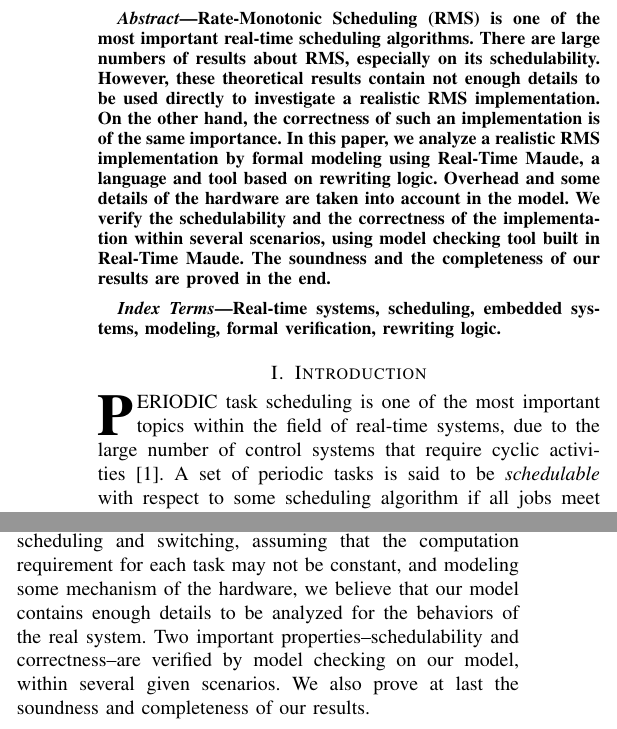
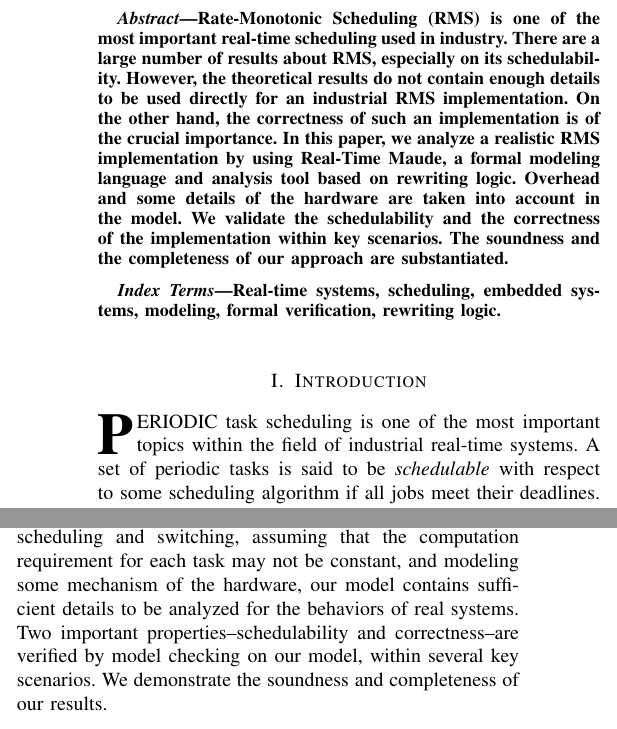
Before and after one commit to JiaxiangLIU/verification, a LaTeX paper (RMS/submission.tex): two parts of the columns of pages 1 and 8 of 9, joined at a grey line, cut so that both start at the same text. Compiled offline with pdfLaTeX.

Commit message:
polished a bit wrt remarks from Prof. Song.

```diff
--- a/RMS/submission.tex
+++ b/RMS/submission.tex
@@ -437,18 +437,17 @@ Computer Engineering, Portland State University, Portland, OR
 \IEEEtitleabstractindextext{%
 \begin{abstract}
 Rate-Monotonic Scheduling (RMS) is one of the most important real-time
-scheduling algorithms. There are large numbers of results about RMS,
-especially on its schedulability. However, these theoretical results
-contain not enough details to be used directly to investigate a
-realistic RMS implementation. On the other hand, the correctness of
-such an implementation is of the same importance. In this paper, we
-analyze a realistic RMS implementation by formal modeling using
-Real-Time Maude, a language and tool based on rewriting
+scheduling used in industry. There are a large number of results about
+RMS, especially on its schedulability. However, the theoretical
+results do not contain enough details to be used directly for an
+industrial RMS implementation. On the other hand, the correctness of
+such an implementation is of the crucial importance. In this paper, we
+analyze a realistic RMS implementation by using Real-Time Maude, a
+formal modeling language and analysis tool based on rewriting
 logic. Overhead and some details of the hardware are taken into
-account in the model. We verify the schedulability and the correctness
-of the implementation within several scenarios, using model checking
-tool built in Real-Time Maude. The soundness and the completeness of
-our results are proved in the end.
+account in the model. We validate the schedulability and the
+correctness of the implementation within key scenarios. The soundness
+and the completeness of our approach are substantiated.
 \end{abstract}
 
 
@@ -517,13 +516,13 @@ our results are proved in the end.
 % Here we have the typical use of a "T" for an initial drop letter
 % and "HIS" in caps to complete the first word.
 \IEEEPARstart{P}{eriodic} task scheduling is one of the most important
-topics within the field of real-time systems, due to the large number
-of control systems that require cyclic
-activities~\cite{buttazzo2011hard}. A set of periodic tasks is said to
-be \emph{schedulable} with respect to some scheduling algorithm if all
-jobs meet their deadlines. \emph{Rate-Monotonic Scheduling}
-(\emph{RMS}) is a \emph{fixed} priority scheduling algorithm for
-preemptive hard real-time environments proposed by Liu and
+topics within the field of industrial real-time systems.
+%due to the large number of control systems that require cyclic activities~\cite{buttazzo2011hard}.
+A set of periodic tasks is said to be \emph{schedulable} with respect
+to some scheduling algorithm if all jobs meet their
+deadlines. \emph{Rate-Monotonic Scheduling} (\emph{RMS}) is a
+\emph{fixed} priority scheduling algorithm for preemptive hard
+real-time environments proposed by Liu and
 Layland~\cite{DBLP:journals/jacm/LiuL73}, which assigns priorities to
 jobs according to the periods of the corresponding tasks: the smaller
 period, the higher priority. RMS is proved to be the \emph{optimal}
@@ -1971,11 +1970,11 @@ We have formally modeled a realistic implementation of RMS using
 Real-Time Maude, a modeling language based on rewriting logic. By
 taking into acount the overhead of scheduling and switching, assuming
 that the computation requirement for each task may not be constant,
-and modeling some mechanism of the hardware, we believe that our model
-contains enough details to be analyzed for the behaviors of the real
-system. Two important properties--schedulability and correctness--are
-verified by model checking on our model, within several given
-scenarios. We also prove at last the soundness and completeness of our
+and modeling some mechanism of the hardware, our model contains
+sufficient details to be analyzed for the behaviors of real
+systems. Two important properties--schedulability and correctness--are
+verified by model checking on our model, within several key
+scenarios. We demonstrate the soundness and completeness of our
 results.
 
 
```
Also changed, not shown: RMS/submission.tex (4 more changed lines).
